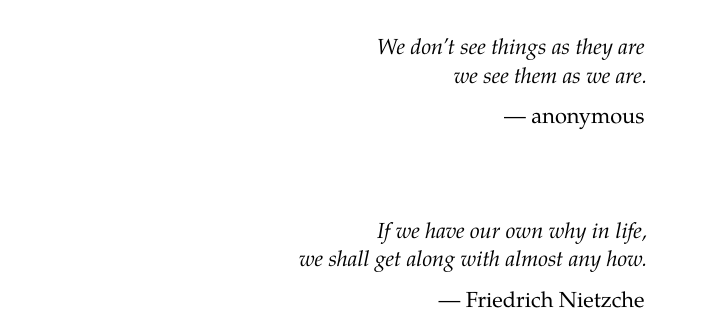
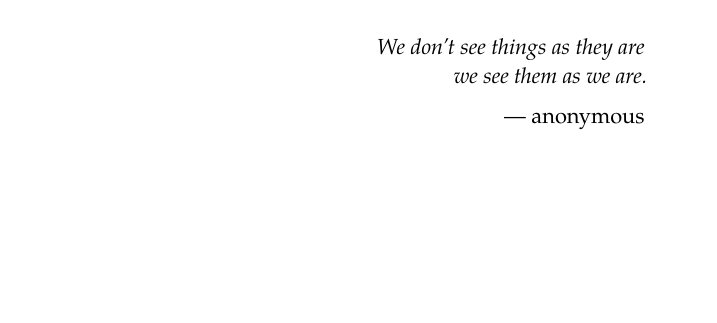
Before and after one commit to efcaguab/phd-thesis, a LaTeX thesis (thesis/latex-components/latex-template.tex, which reads thesis/latex-components/front-back-matter/acknowledgments.tex): part of page 13 of 23, cut so that both start at the same text, the shorter picture padded with empty space. Compiled offline with XeLaTeX; a missing font is replaced by an installed copy or a similar font.

Commit message:
Remove quote from acknowledgements

```diff
--- a/thesis/latex-components/front-back-matter/acknowledgments.tex
+++ b/thesis/latex-components/front-back-matter/acknowledgments.tex
@@ -27,9 +27,3 @@ To all of those with which we smiled together over the last five years, you all
 \end{flushright}
 
 \bigskip
-
-\begin{flushright}{\slshape
-    If we have our own why in life, \\
-    we shall get along with almost any how.} \\ \medskip
-    --- Friedrich Nietzche
-\end{flushright}
```
